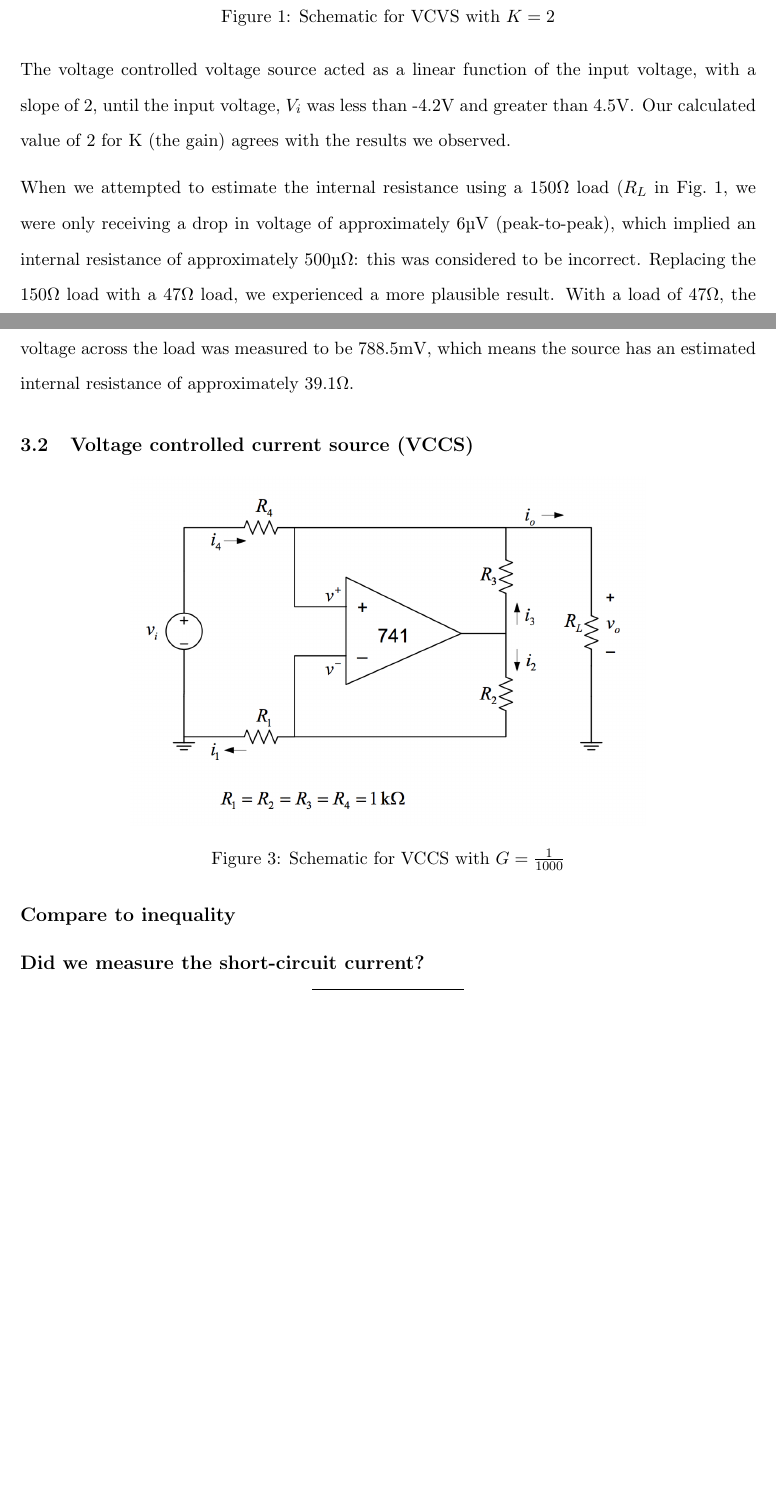
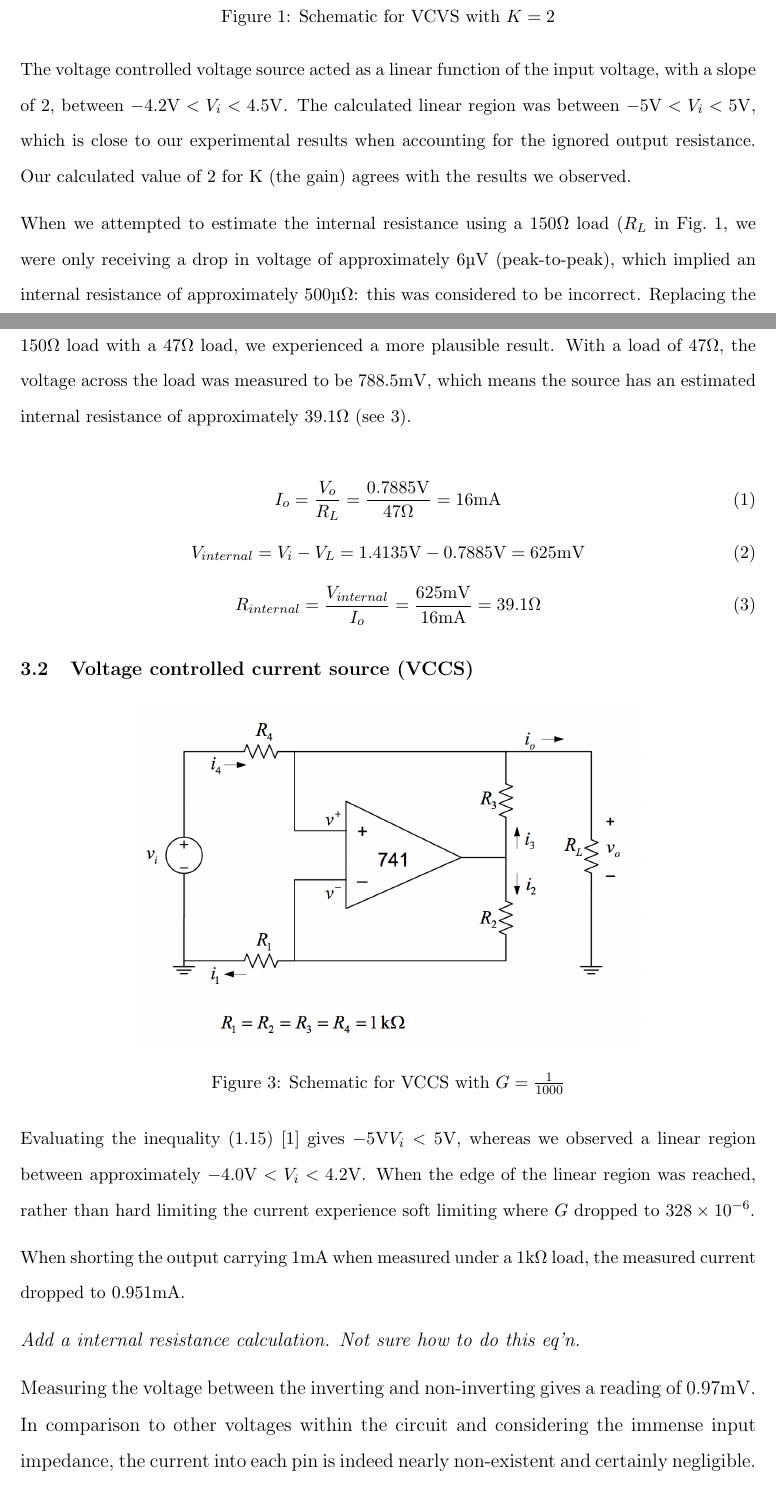
Before and after one commit to trstephen/elec300, a LaTeX document (lab01/ELEC300_Lab_01.tex, which reads lab01/sections/results.tex): two parts of pages 2 and 4 of 7, joined at a grey line, cut so that both start at the same text, the shorter picture padded with empty space. Compiled offline with pdfLaTeX.

Commit message:
Finished results section.
Removed erroneous resistance calculation from discussion section.
Could someone check the equation I used? Checked the units but want to
double check.

```diff
--- a/lab01/sections/results.tex
+++ b/lab01/sections/results.tex
@@ -7,7 +7,7 @@
 	\label{fig:vcvs-schematic}
 \end{figure}
 
-The voltage controlled voltage source acted as a linear function of the input voltage, with a slope of 2, until the input voltage, $V_i$ was less than -4.2\si{\volt} and greater than 4.5\si{\volt}. Our calculated value of 2 for K (the gain) agrees with the results we observed.
+The voltage controlled voltage source acted as a linear function of the input voltage, with a slope of 2, between $-4.2\si{\volt}<V_i<4.5\si{\volt}$. The calculated linear region was between $-5\si{\volt}<V_i<5\si{\volt}$, which is close to our experimental results when accounting for the ignored output resistance. Our calculated value of 2 for K (the gain) agrees with the results we observed.
 
 \begin{table}[htpb]
 	\centering
@@ -39,7 +39,18 @@ The voltage controlled voltage source acted as a linear function of the input vo
 	\label{fig:vcvs-graph}
 \end{figure}
 
-When we attempted to estimate the internal resistance using a 150\si{\ohm} load ($R_L$ in Fig.~\ref{fig:vcvs-schematic}, we were only receiving a drop in voltage of approximately 6\si{\micro\volt} (peak-to-peak), which implied an internal resistance of approximately 500\si{\micro\ohm}: this was considered to be incorrect. Replacing the 150\si{\ohm} load with a 47\si{\ohm} load, we experienced a more plausible result. With a load of 47\si{\ohm}, the voltage across the load was measured to be 788.5\si{\milli\volt}, which means the source has an estimated internal resistance of approximately 39.1\si{\ohm}.
+When we attempted to estimate the internal resistance using a 150\si{\ohm} load ($R_L$ in Fig.~\ref{fig:vcvs-schematic}, we were only receiving a drop in voltage of approximately 6\si{\micro\volt} (peak-to-peak), which implied an internal resistance of approximately 500\si{\micro\ohm}: this was considered to be incorrect. Replacing the 150\si{\ohm} load with a 47\si{\ohm} load, we experienced a more plausible result. With a load of 47\si{\ohm}, the voltage across the load was measured to be 788.5\si{\milli\volt}, which means the source has an estimated internal resistance of approximately 39.1\si{\ohm} (see~\ref{eq:internal-resistance}).
+
+\begin{equation}
+	I_o	= \frac{V_o}{R_L} = \frac{0.7885\si{\volt}}{47\si{\ohm}} = 16\si{\milli\ampere}
+\end{equation}
+\begin{equation}
+	V_{internal}		= V_i - V_L = 1.4135\si{\volt} - 0.7885\si{\volt} = 625\si{\milli\volt}
+\end{equation}
+\begin{equation}
+	\label{eq:internal-resistance}
+	R_{internal}	= \frac{V_{internal}}{I_o} = \frac{625\si{\milli\volt}}{16\si{\milli\ampere}} = 39.1\si{\ohm}
+\end{equation}
 
 
 \subsection{Voltage controlled current source (VCCS)}\label{sec:vccs}
@@ -50,9 +61,13 @@ When we attempted to estimate the internal resistance using a 150\si{\ohm} load
 	\label{fig:vccs-schematic}
 \end{figure}
 
-\large{\textbf{Compare to inequality}}
+Evaluating the inequality (1.15)~\cite{lab-manual} gives $-5\si{\volt} V_i < 5\si{\volt}$, whereas we observed a linear region between approximately $-4.0\si{\volt}<V_i<4.2\si{\volt}$. When the edge of the linear region was reached, rather than hard limiting the current experience soft limiting where $G$ dropped to \num{328e-6}.
 
-\large{\textbf{Did we measure the short-circuit current?}}
+When shorting the output carrying 1\si{\milli\ampere} when measured under a 1\si{\kilo\ohm} load, the measured current dropped to 0.951\si{\milli\ampere}.
+
+\large{\textit{Add a internal resistance calculation. Not sure how to do this eq'n.}}
+
+Measuring the voltage between the inverting and non-inverting gives a reading of 0.97\si{\milli\volt}. In comparison to other voltages within the circuit and considering the immense input impedance, the current into each pin is indeed nearly non-existent and certainly negligible.
 
 \begin{table}[htpb]
 	\centering
```
Also changed, not shown: lab01/sections/discussion.tex (+0 -5 lines), lab01/ELEC300_Lab_01.pdf.
